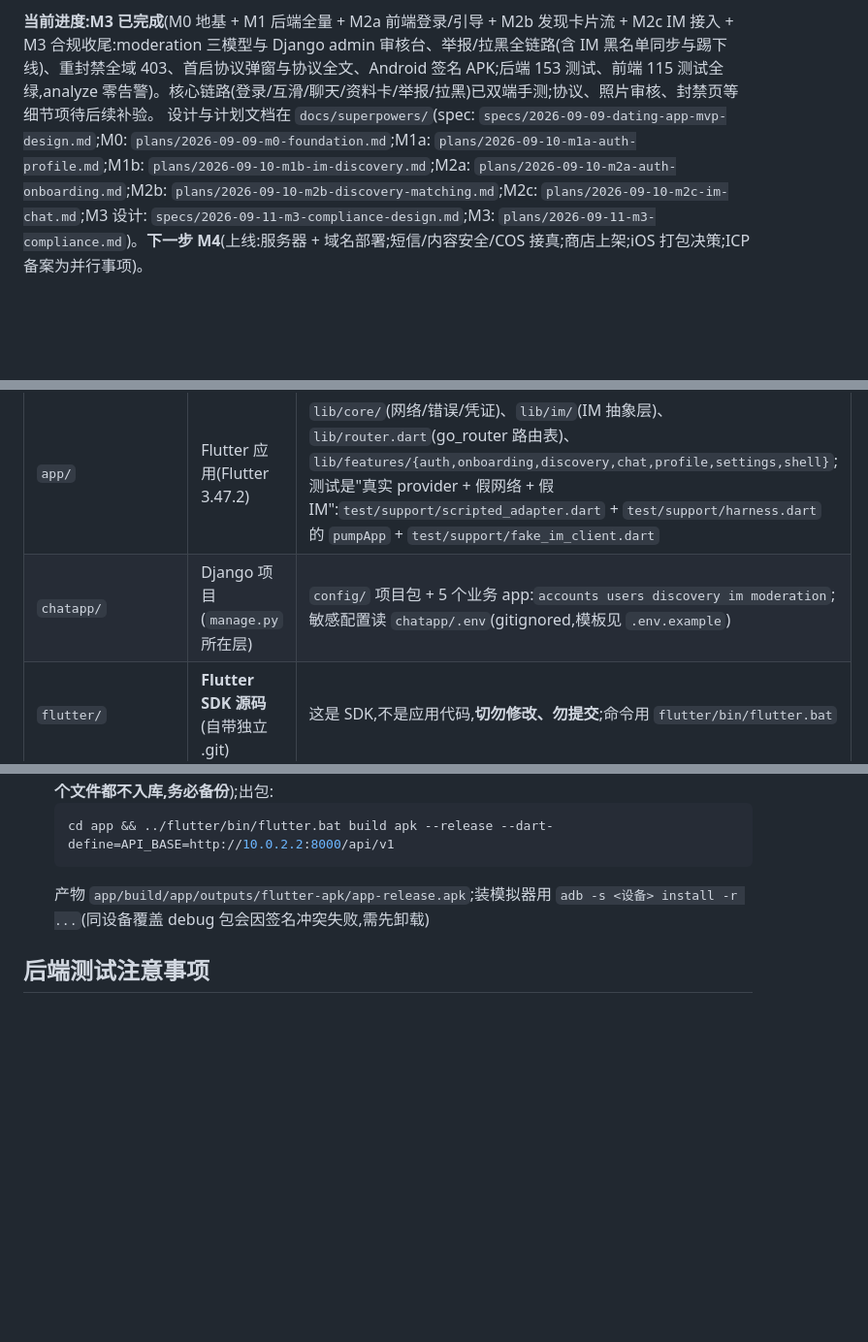
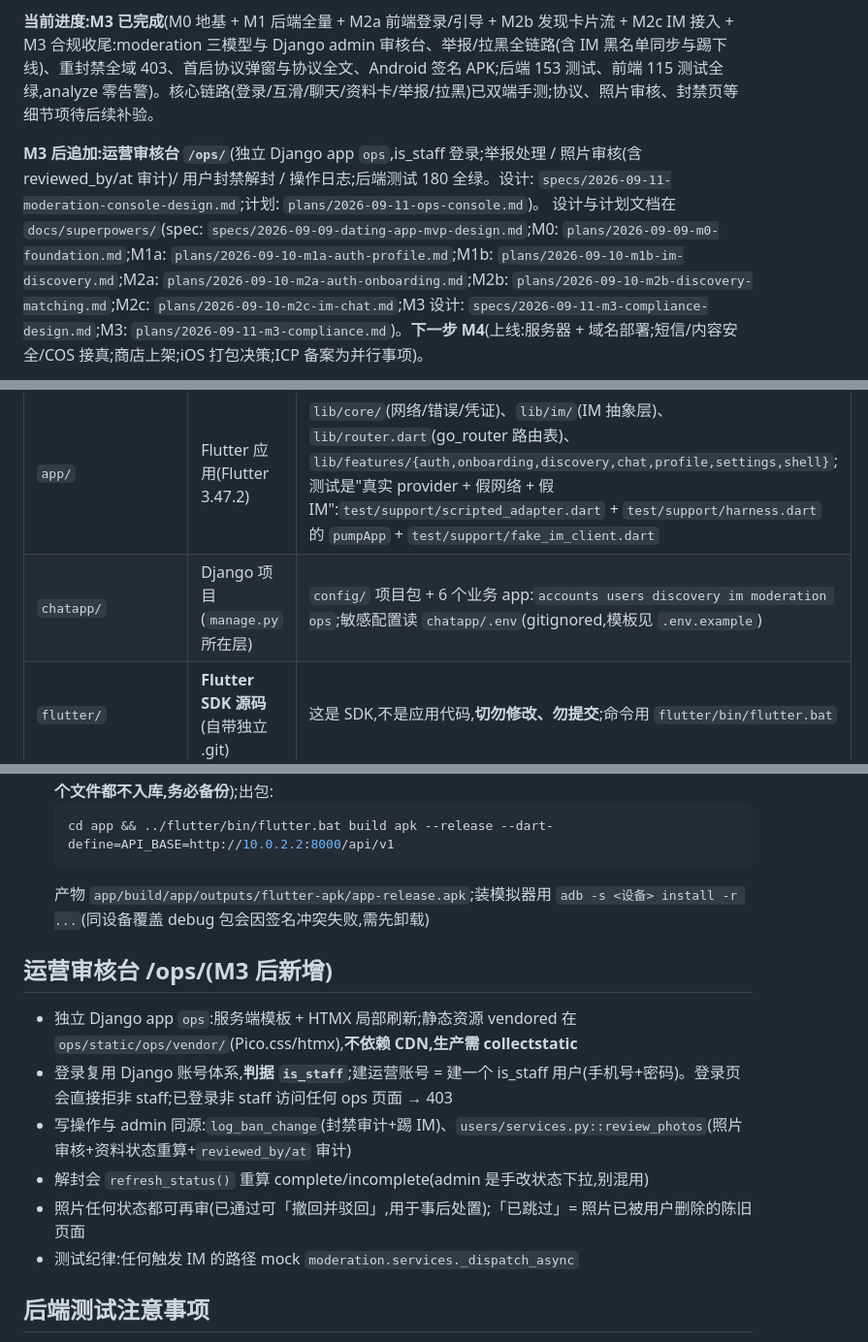
Before and after one commit to shiliu153/chatapp, a Markdown page: CLAUDE.md, 3 parts joined by grey strips. Shown at 97% size. Drawn GitHub-style; blank space fills up the shorter version.

Commit message:
docs: document ops console in CLAUDE.md

````diff
--- a/CLAUDE.md
+++ b/CLAUDE.md
@@ -11,6 +11,8 @@ This file provides guidance to Claude Code (claude.ai/code) when working with co
 - **聊天**: 腾讯云 IM SDK(消息走腾讯云 IM,业务数据存 Django)
 
 **当前进度:M3 已完成**(M0 地基 + M1 后端全量 + M2a 前端登录/引导 + M2b 发现卡片流 + M2c IM 接入 + M3 合规收尾:moderation 三模型与 Django admin 审核台、举报/拉黑全链路(含 IM 黑名单同步与踢下线)、重封禁全域 403、首启协议弹窗与协议全文、Android 签名 APK;后端 153 测试、前端 115 测试全绿,analyze 零告警)。核心链路(登录/互滑/聊天/资料卡/举报/拉黑)已双端手测;协议、照片审核、封禁页等细节项待后续补验。
+
+**M3 后追加:运营审核台 `/ops/`**(独立 Django app `ops`,is_staff 登录;举报处理 / 照片审核(含 reviewed_by/at 审计)/ 用户封禁解封 / 操作日志;后端测试 180 全绿。设计: `specs/2026-09-11-moderation-console-design.md`;计划: `plans/2026-09-11-ops-console.md`)。
 设计与计划文档在 `docs/superpowers/`(spec: `specs/2026-09-09-dating-app-mvp-design.md`;M0: `plans/2026-09-09-m0-foundation.md`;M1a: `plans/2026-09-10-m1a-auth-profile.md`;M1b: `plans/2026-09-10-m1b-im-discovery.md`;M2a: `plans/2026-09-10-m2a-auth-onboarding.md`;M2b: `plans/2026-09-10-m2b-discovery-matching.md`;M2c: `plans/2026-09-10-m2c-im-chat.md`;M3 设计: `specs/2026-09-11-m3-compliance-design.md`;M3: `plans/2026-09-11-m3-compliance.md`)。**下一步 M4**(上线:服务器 + 域名部署;短信/内容安全/COS 接真;商店上架;iOS 打包决策;ICP 备案为并行事项)。
 
 用户以中文交流,回复请使用中文。用户是 **Flutter/Django 新手**,偏好教学式、分步、带"为什么"的讲解。
@@ -20,7 +22,7 @@ This file provides guidance to Claude Code (claude.ai/code) when working with co
 | 路径 | 内容 | 说明 |
 |---|---|---|
 | `app/` | Flutter 应用(Flutter 3.47.2) | `lib/core/`(网络/错误/凭证)、`lib/im/`(IM 抽象层)、`lib/router.dart`(go_router 路由表)、`lib/features/{auth,onboarding,discovery,chat,profile,settings,shell}`;测试是"真实 provider + 假网络 + 假 IM":`test/support/scripted_adapter.dart` + `test/support/harness.dart` 的 `pumpApp` + `test/support/fake_im_client.dart` |
-| `chatapp/` | Django 项目(`manage.py` 所在层) | `config/` 项目包 + 5 个业务 app:`accounts users discovery im moderation`;敏感配置读 `chatapp/.env`(gitignored,模板见 `.env.example`) |
+| `chatapp/` | Django 项目(`manage.py` 所在层) | `config/` 项目包 + 6 个业务 app:`accounts users discovery im moderation ops`;敏感配置读 `chatapp/.env`(gitignored,模板见 `.env.example`) |
 | `flutter/` | **Flutter SDK 源码**(自带独立 .git) | 这是 SDK,不是应用代码,**切勿修改、勿提交**;命令用 `flutter/bin/flutter.bat` |
 | `docs/superpowers/` | 设计 spec 与实施计划 | 计划的执行进度以文件内 checkbox 为准 |
 | `.remember/` | Claude 会话记忆日志(内部机制) | 勿改动、勿提交 |
@@ -165,6 +167,15 @@ Google 源在国内不可直连,以下配置已就位(2026-09-10 `flutter build
   ```
   产物 `app/build/app/outputs/flutter-apk/app-release.apk`;装模拟器用 `adb -s <设备> install -r ...`(同设备覆盖 debug 包会因签名冲突失败,需先卸载)
 
+## 运营审核台 /ops/(M3 后新增)
+
+- 独立 Django app `ops`:服务端模板 + HTMX 局部刷新;静态资源 vendored 在 `ops/static/ops/vendor/`(Pico.css/htmx),**不依赖 CDN,生产需 collectstatic**
+- 登录复用 Django 账号体系,**判据 `is_staff`**;建运营账号 = 建一个 is_staff 用户(手机号+密码)。登录页会直接拒非 staff;已登录非 staff 访问任何 ops 页面 → 403
+- 写操作与 admin 同源:`log_ban_change`(封禁审计+踢 IM)、`users/services.py::review_photos`(照片审核+资料状态重算+`reviewed_by/at` 审计)
+- 解封会 `refresh_status()` 重算 complete/incomplete(admin 是手改状态下拉,别混用)
+- 照片任何状态都可再审(已通过可「撤回并驳回」,用于事后处置);「已跳过」= 照片已被用户删除的陈旧页面
+- 测试纪律:任何触发 IM 的路径 mock `moderation.services._dispatch_async`
+
 ## 后端测试注意事项
 
 - **测 on_commit**:`notify_match` / 注册导入都走 `transaction.on_commit`,测试里必须 `with self.captureOnCommitCallbacks(execute=True):` 包住请求,否则断言永远不触发。
````
